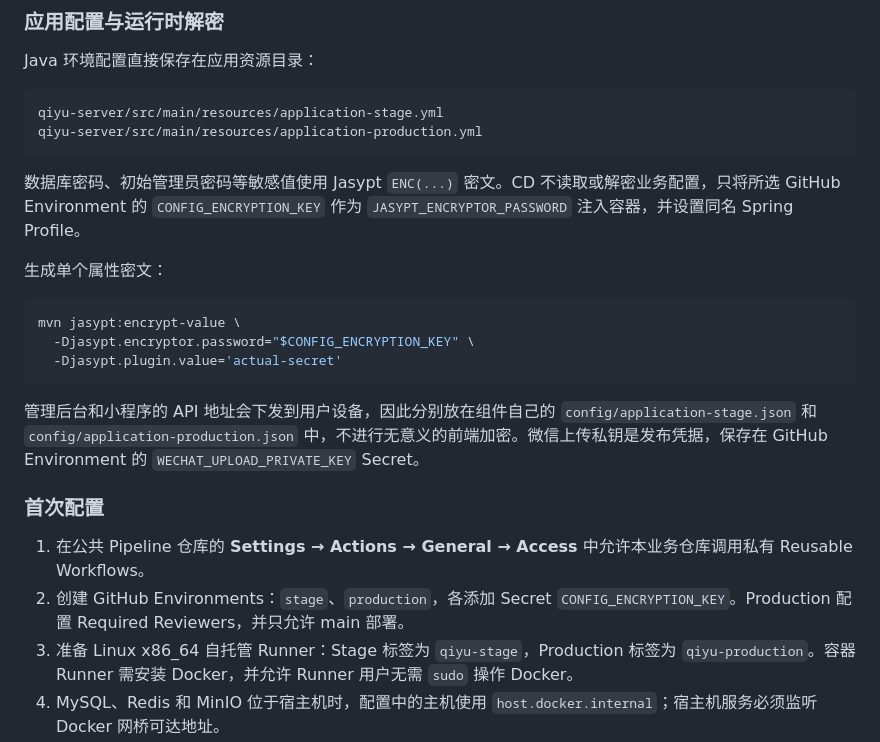
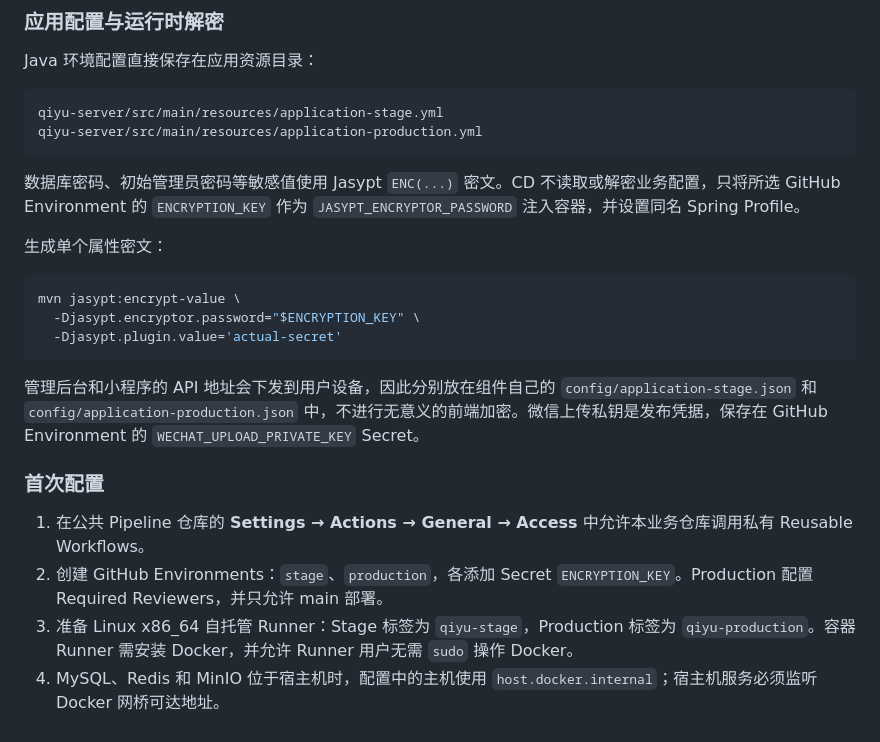
Before and after one commit to guobinchang999-crypto/qiyu-message-booking, a Markdown page: README.md, the part around the change. GitHub-like rendering.

Commit message:
docs: rename application encryption secret

````diff
--- a/README.md
+++ b/README.md
@@ -275,13 +275,13 @@ qiyu-server/src/main/resources/application-stage.yml
 qiyu-server/src/main/resources/application-production.yml
 ```
 
-数据库密码、初始管理员密码等敏感值使用 Jasypt `ENC(...)` 密文。CD 不读取或解密业务配置，只将所选 GitHub Environment 的 `CONFIG_ENCRYPTION_KEY` 作为 `JASYPT_ENCRYPTOR_PASSWORD` 注入容器，并设置同名 Spring Profile。
+数据库密码、初始管理员密码等敏感值使用 Jasypt `ENC(...)` 密文。CD 不读取或解密业务配置，只将所选 GitHub Environment 的 `ENCRYPTION_KEY` 作为 `JASYPT_ENCRYPTOR_PASSWORD` 注入容器，并设置同名 Spring Profile。
 
 生成单个属性密文：
 
 ```bash
 mvn jasypt:encrypt-value \
-  -Djasypt.encryptor.password="$CONFIG_ENCRYPTION_KEY" \
+  -Djasypt.encryptor.password="$ENCRYPTION_KEY" \
   -Djasypt.plugin.value='actual-secret'
 ```
 
@@ -290,7 +290,7 @@ mvn jasypt:encrypt-value \
 ### 首次配置
 
 1. 在公共 Pipeline 仓库的 **Settings → Actions → General → Access** 中允许本业务仓库调用私有 Reusable Workflows。
-2. 创建 GitHub Environments：`stage`、`production`，各添加 Secret `CONFIG_ENCRYPTION_KEY`。Production 配置 Required Reviewers，并只允许 main 部署。
+2. 创建 GitHub Environments：`stage`、`production`，各添加 Secret `ENCRYPTION_KEY`。Production 配置 Required Reviewers，并只允许 main 部署。
 3. 准备 Linux x86_64 自托管 Runner：Stage 标签为 `qiyu-stage`，Production 标签为 `qiyu-production`。容器 Runner 需安装 Docker，并允许 Runner 用户无需 `sudo` 操作 Docker。
 4. MySQL、Redis 和 MinIO 位于宿主机时，配置中的主机使用 `host.docker.internal`；宿主机服务必须监听 Docker 网桥可达地址。
 5. 若部署小程序，在两个 Environment 中配置 `WECHAT_UPLOAD_PRIVATE_KEY`，并将固定出口 Runner 的公网 IP 加入微信代码上传白名单。
````
Also changed, not shown: qiyu-server/README.md (+3 -3 lines).
